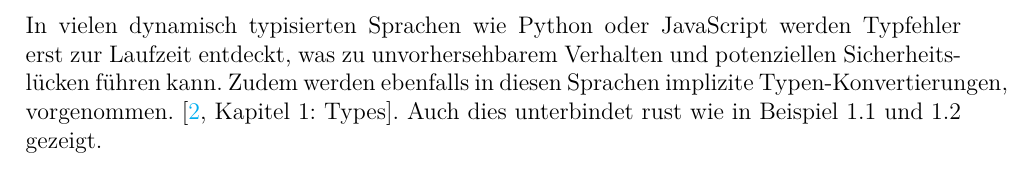
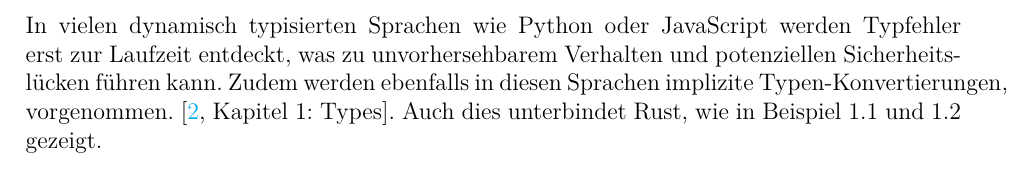
Before and after one commit to TheJerryFox/SwSecReport, a LaTeX thesis (thesis.tex, which reads content/1_static_types.tex): part of page 5 of 21, cut so that both start at the same text. Compiled offline with pdfLaTeX.

Commit message:
Update 1_static_types.tex

```diff
--- a/content/1_static_types.tex
+++ b/content/1_static_types.tex
@@ -50,4 +50,4 @@ er Programmierer muss hierbei explizit eine Konvertierung veranlassen.\\
 \\
 In vielen dynamisch typisierten Sprachen wie Python oder JavaScript werden Typfehler erst zur Laufzeit entdeckt, was zu unvorhersehbarem Verhalten und potenziellen Sicherheitslücken führen kann.
 Zudem werden ebenfalls in diesen Sprachen implizite Typen-Konvertierungen, vorgenommen. \cite[Kapitel 1: Types]{drysdale2024}.
-Auch dies unterbindet rust wie in Beispiel \ref{list:static_type} und \ref{list:signdness} gezeigt.
+Auch dies unterbindet Rust, wie in Beispiel \ref{list:static_type} und \ref{list:signdness} gezeigt.
```
